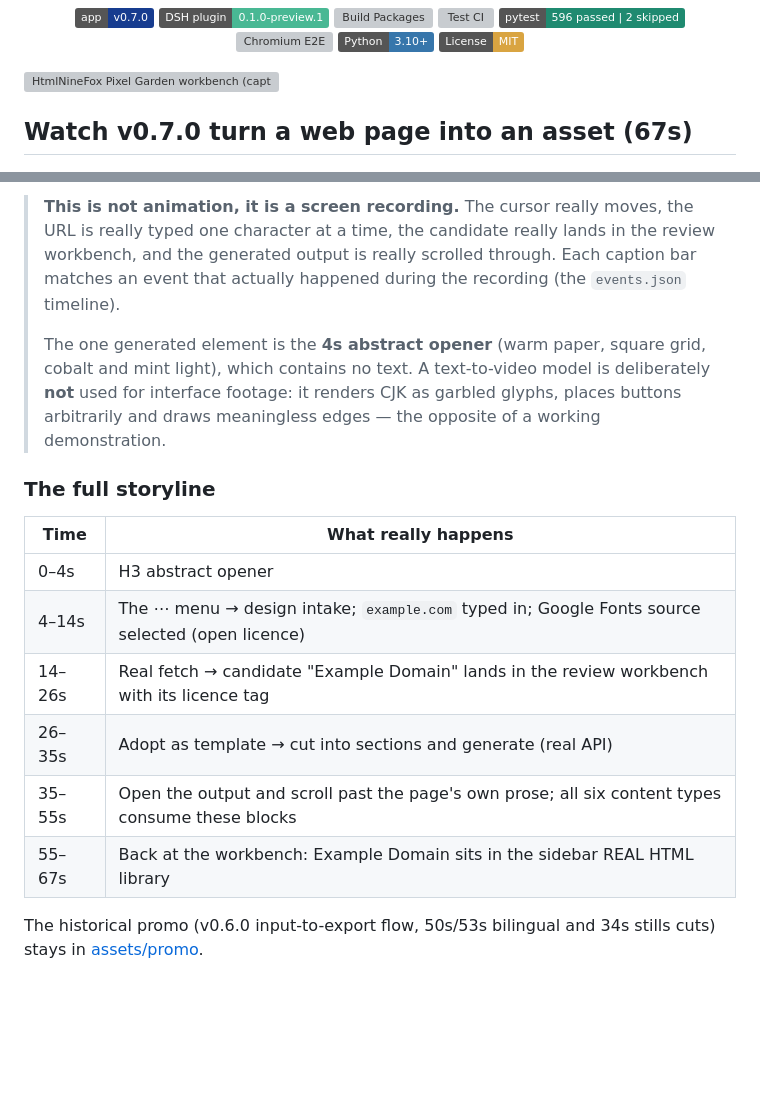
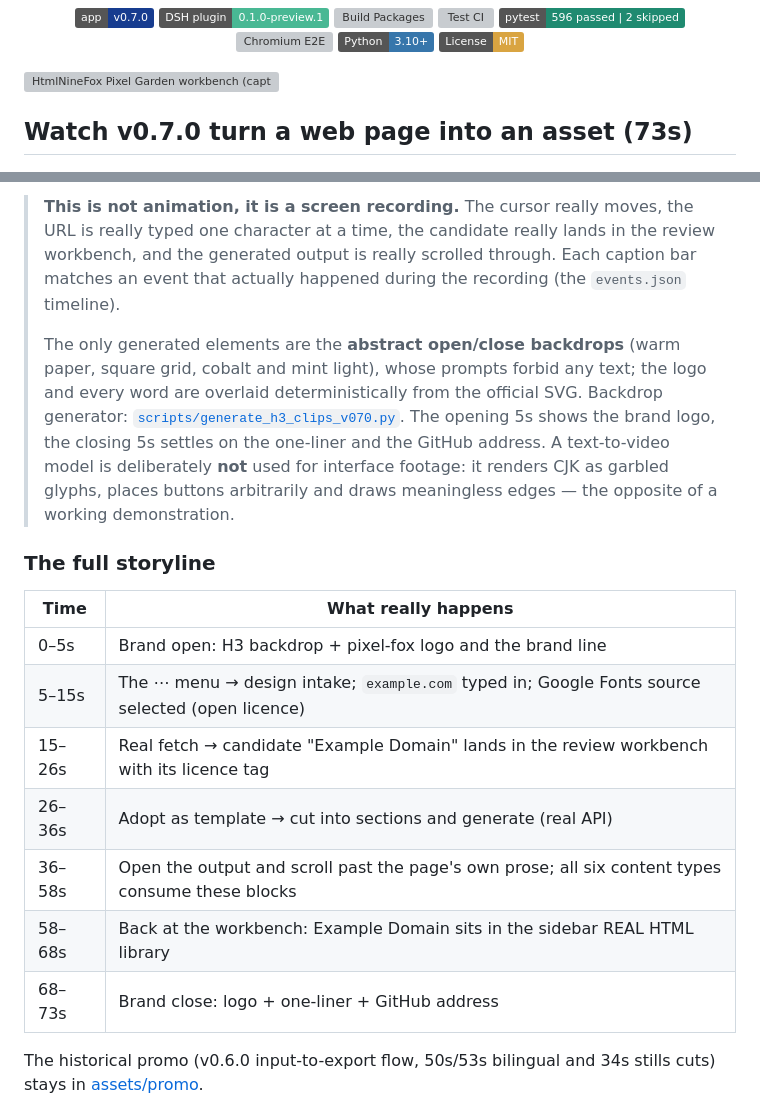
Before and after one commit to KratosLee-6/Html-ninefox, a Markdown page: README.en.md, 2 parts joined by grey strips. GitHub-like rendering; badges without logos; blank space fills up the shorter version; grey boxes are pictures that could not be loaded.

```diff
--- a/README.en.md
+++ b/README.en.md
@@ -21,7 +21,7 @@
 
 ![HtmlNineFox Pixel Garden workbench (captured on v0.7.0)](assets/screenshots/v0.7.0/workbench-overview.png)
 
-## Watch v0.7.0 turn a web page into an asset (67s)
+## Watch v0.7.0 turn a web page into an asset (73s)
 
 [![Play the 67s page-decomposition real demo](assets/promo/poster-demo-v070.png)](https://raw.githubusercontent.com/KratosLee-6/Html-ninefox/main/assets/promo/htmlninefox-demo-v070-16x9.mp4)
 
@@ -29,18 +29,19 @@
 
 > **This is not animation, it is a screen recording.** The cursor really moves, the URL is really typed one character at a time, the candidate really lands in the review workbench, and the generated output is really scrolled through. Each caption bar matches an event that actually happened during the recording (the `events.json` timeline).
 >
-> The one generated element is the **4s abstract opener** (warm paper, square grid, cobalt and mint light), which contains no text. A text-to-video model is deliberately **not** used for interface footage: it renders CJK as garbled glyphs, places buttons arbitrarily and draws meaningless edges — the opposite of a working demonstration.
+> The only generated elements are the **abstract open/close backdrops** (warm paper, square grid, cobalt and mint light), whose prompts forbid any text; the logo and every word are overlaid deterministically from the official SVG. Backdrop generator: [`scripts/generate_h3_clips_v070.py`](scripts/generate_h3_clips_v070.py). The opening 5s shows the brand logo, the closing 5s settles on the one-liner and the GitHub address. A text-to-video model is deliberately **not** used for interface footage: it renders CJK as garbled glyphs, places buttons arbitrarily and draws meaningless edges — the opposite of a working demonstration.
 
 ### The full storyline
 
 | Time | What really happens |
 |---|---|
-| 0–4s | H3 abstract opener |
-| 4–14s | The ⋯ menu → design intake; `example.com` typed in; Google Fonts source selected (open licence) |
-| 14–26s | Real fetch → candidate "Example Domain" lands in the review workbench with its licence tag |
-| 26–35s | Adopt as template → cut into sections and generate (real API) |
-| 35–55s | Open the output and scroll past the page's own prose; all six content types consume these blocks |
-| 55–67s | Back at the workbench: Example Domain sits in the sidebar REAL HTML library |
+| 0–5s | Brand open: H3 backdrop + pixel-fox logo and the brand line |
+| 5–15s | The ⋯ menu → design intake; `example.com` typed in; Google Fonts source selected (open licence) |
+| 15–26s | Real fetch → candidate "Example Domain" lands in the review workbench with its licence tag |
+| 26–36s | Adopt as template → cut into sections and generate (real API) |
+| 36–58s | Open the output and scroll past the page's own prose; all six content types consume these blocks |
+| 58–68s | Back at the workbench: Example Domain sits in the sidebar REAL HTML library |
+| 68–73s | Brand close: logo + one-liner + GitHub address |
 
 The historical promo (v0.6.0 input-to-export flow, 50s/53s bilingual and 34s stills cuts) stays in [assets/promo](assets/promo).
 
```
Also changed, not shown: README.md (+10 -9 lines), assets/promo/poster-demo-v070.png, 3 other files.
